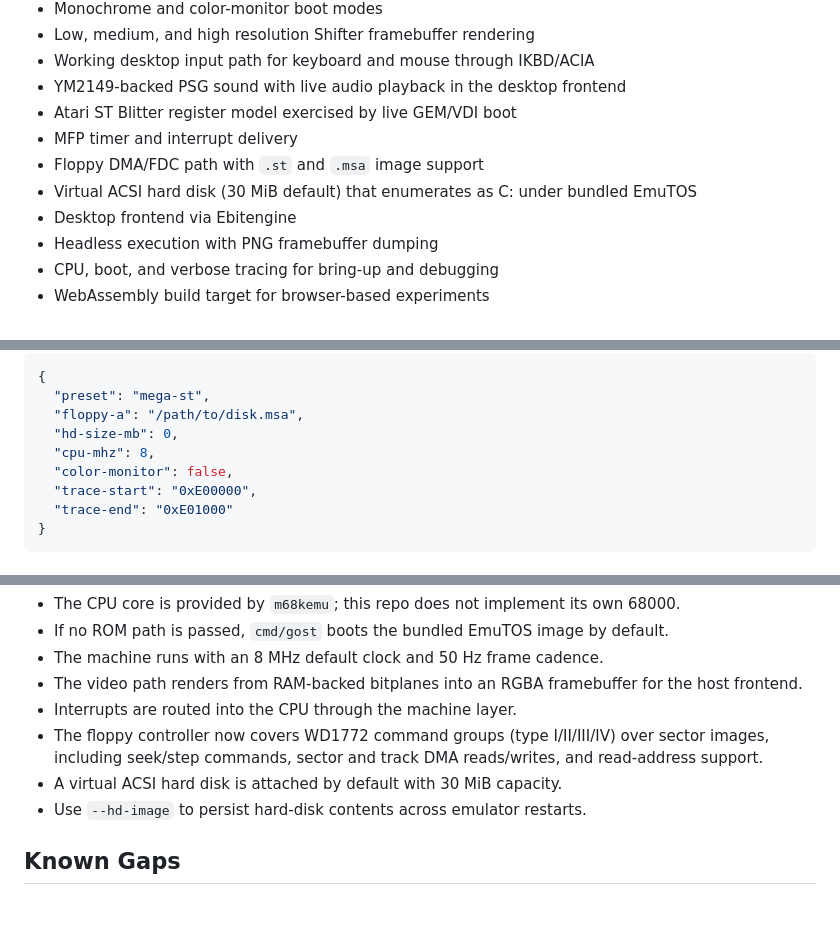
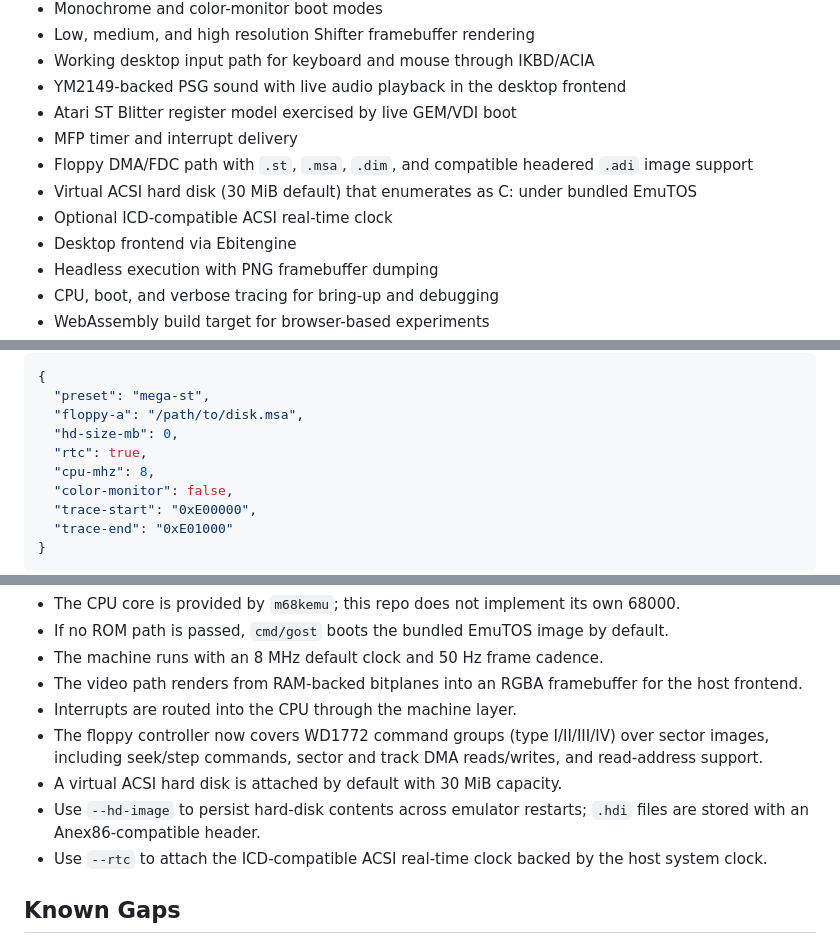
Before and after one commit to jenska/gost, a Markdown page: README.md, 3 parts joined by grey strips. Drawn GitHub-style; blank space fills up the shorter version.

```diff
--- a/README.md
+++ b/README.md
@@ -42,8 +42,9 @@ Current focus:
 - YM2149-backed PSG sound with live audio playback in the desktop frontend
 - Atari ST Blitter register model exercised by live GEM/VDI boot
 - MFP timer and interrupt delivery
-- Floppy DMA/FDC path with `.st` and `.msa` image support
+- Floppy DMA/FDC path with `.st`, `.msa`, `.dim`, and compatible headered `.adi` image support
 - Virtual ACSI hard disk (30 MiB default) that enumerates as C: under bundled EmuTOS
+- Optional ICD-compatible ACSI real-time clock
 - Desktop frontend via Ebitengine
 - Headless execution with PNG framebuffer dumping
 - CPU, boot, and verbose tracing for bring-up and debugging
@@ -193,6 +200,7 @@ Example JSON config:
   "preset": "mega-st",
   "floppy-a": "/path/to/disk.msa",
   "hd-size-mb": 0,
+  "rtc": true,
   "cpu-mhz": 8,
   "color-monitor": false,
   "trace-start": "0xE00000",
@@ -328,7 +337,8 @@ This preserves deterministic emulation while creating room for asynchronous fram
 - Interrupts are routed into the CPU through the machine layer.
 - The floppy controller now covers WD1772 command groups (type I/II/III/IV) over sector images, including seek/step commands, sector and track DMA reads/writes, and read-address support.
 - A virtual ACSI hard disk is attached by default with 30 MiB capacity.
-- Use `--hd-image` to persist hard-disk contents across emulator restarts.
+- Use `--hd-image` to persist hard-disk contents across emulator restarts; `.hdi` files are stored with an Anex86-compatible header.
+- Use `--rtc` to attach the ICD-compatible ACSI real-time clock backed by the host system clock.
 
 ## Known Gaps
 
```
Also changed, not shown: other parts of README.md (+9 -2 lines), COMPATIBILITY_ROADMAP.md (+41 -50 lines), assets/media/gost-status.png, 12 other files.
